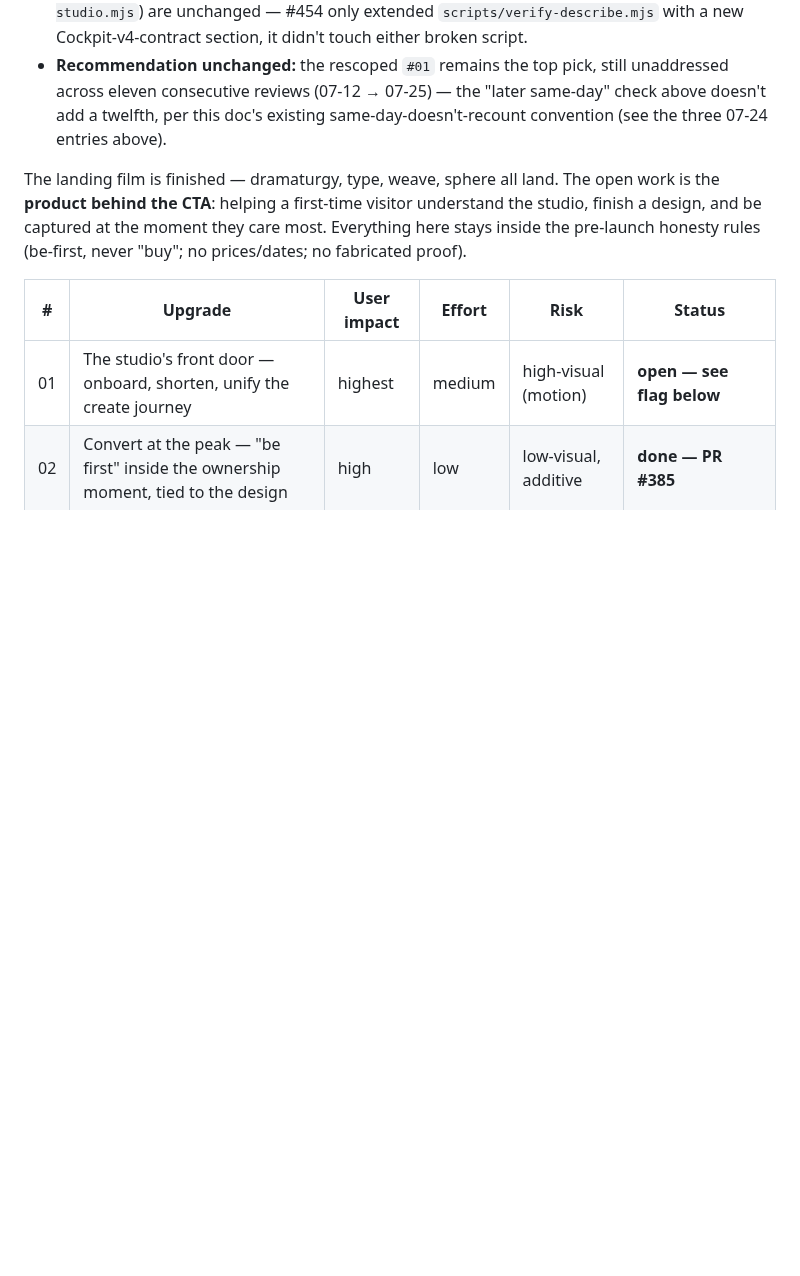
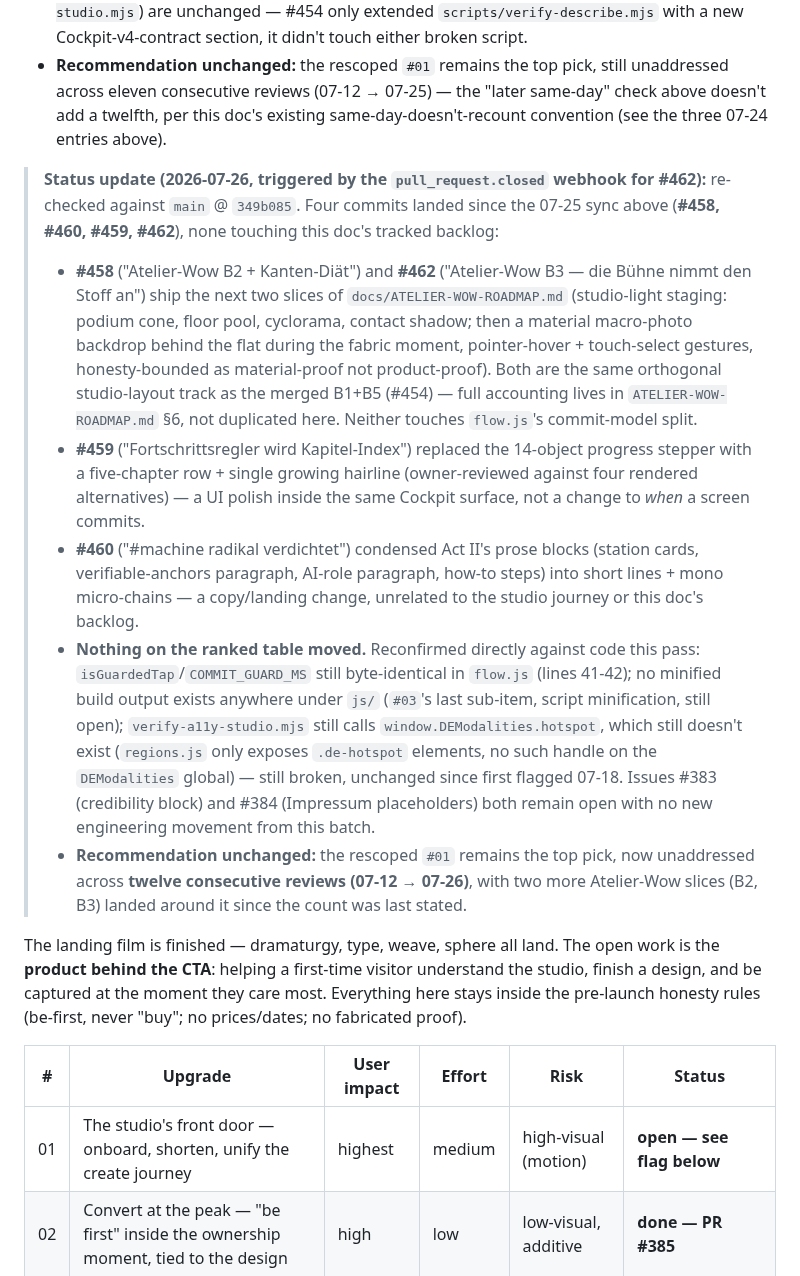
Before and after one commit to Yanisleomoser/UrbanRevolution, a Markdown page: docs/WEBSITE-IMPROVEMENTS.md, the part around the change. Rendered like a GitHub page; blank space fills up the shorter version.

Commit message:
docs: 2026-07-26 review — reconcile #458/#459/#460/#462 merges, #01 still open
Triggered by the pull_request.closed webhook for #462 (Atelier-Wow B3).
Four commits landed since the 07-25 sync: B2 (#458) and B3 (#462) ship the
next two Atelier-Wow-Roadmap slices (studio-light staging, material macro
backdrop) — orthogonal to this doc's tracked backlog, full accounting
stays in ATELIER-WOW-ROADMAP.md. #459 (progress stepper→chapter index)
and #460 (#machine copy condensation) are UI/copy polish, not commit-model
changes. Reconfirmed against code: isGuardedTap/COMMIT_GUARD_MS still
byte-identical in flow.js, no minified build output exists, verify-a11y-
studio.mjs still calls the removed DEModalities.hotspot handle. Issues
#383/#384 unchanged. Rescoped #01 remains the top pick, unaddressed across
twelve consecutive reviews (07-12 → 07-26).

Co-Authored-By: Claude Sonnet 5 <noreply@anthropic.com>
Claude-Session: https://claude.ai/code/session_01Bq684yb9grNdmjEtqCAbmU

```diff
--- a/docs/WEBSITE-IMPROVEMENTS.md
+++ b/docs/WEBSITE-IMPROVEMENTS.md
@@ -505,6 +505,43 @@ Re-checked directly against `main` @ `00d8b2b`:
   existing same-day-doesn't-recount convention (see the three 07-24
   entries above).
 
+> **Status update (2026-07-26, triggered by the `pull_request.closed`
+> webhook for #462):** re-checked against `main` @ `349b085`. Four commits
+> landed since the 07-25 sync above (**#458, #460, #459, #462**), none
+> touching this doc's tracked backlog:
+> - **#458** ("Atelier-Wow B2 + Kanten-Diät") and **#462** ("Atelier-Wow
+>   B3 — die Bühne nimmt den Stoff an") ship the next two slices of
+>   `docs/ATELIER-WOW-ROADMAP.md` (studio-light staging: podium cone, floor
+>   pool, cyclorama, contact shadow; then a material macro-photo backdrop
+>   behind the flat during the fabric moment, pointer-hover + touch-select
+>   gestures, honesty-bounded as material-proof not product-proof). Both are
+>   the same orthogonal studio-layout track as the merged B1+B5 (#454) —
+>   full accounting lives in `ATELIER-WOW-ROADMAP.md` §6, not duplicated
+>   here. Neither touches `flow.js`'s commit-model split.
+> - **#459** ("Fortschrittsregler wird Kapitel-Index") replaced the
+>   14-object progress stepper with a five-chapter row + single growing
+>   hairline (owner-reviewed against four rendered alternatives) — a UI
+>   polish inside the same Cockpit surface, not a change to *when* a screen
+>   commits.
+> - **#460** ("#machine radikal verdichtet") condensed Act II's prose blocks
+>   (station cards, verifiable-anchors paragraph, AI-role paragraph, how-to
+>   steps) into short lines + mono micro-chains — a copy/landing change,
+>   unrelated to the studio journey or this doc's backlog.
+> - **Nothing on the ranked table moved.** Reconfirmed directly against
+>   code this pass: `isGuardedTap`/`COMMIT_GUARD_MS` still byte-identical
+>   in `flow.js` (lines 41-42); no minified build output exists anywhere
+>   under `js/` (`#03`'s last sub-item, script minification, still open);
+>   `verify-a11y-studio.mjs` still calls `window.DEModalities.hotspot`,
+>   which still doesn't exist (`regions.js` only exposes `.de-hotspot`
+>   elements, no such handle on the `DEModalities` global) — still broken,
+>   unchanged since first flagged 07-18. Issues #383 (credibility block)
+>   and #384 (Impressum placeholders) both remain open with no new
+>   engineering movement from this batch.
+> - **Recommendation unchanged:** the rescoped `#01` remains the top pick,
+>   now unaddressed across **twelve consecutive reviews (07-12 → 07-26)**,
+>   with two more Atelier-Wow slices (B2, B3) landed around it since the
+>   count was last stated.
+
 The landing film is finished — dramaturgy, type, weave, sphere all land. The
 open work is the **product behind the CTA**: helping a first-time visitor
 understand the studio, finish a design, and be captured at the moment they
```
